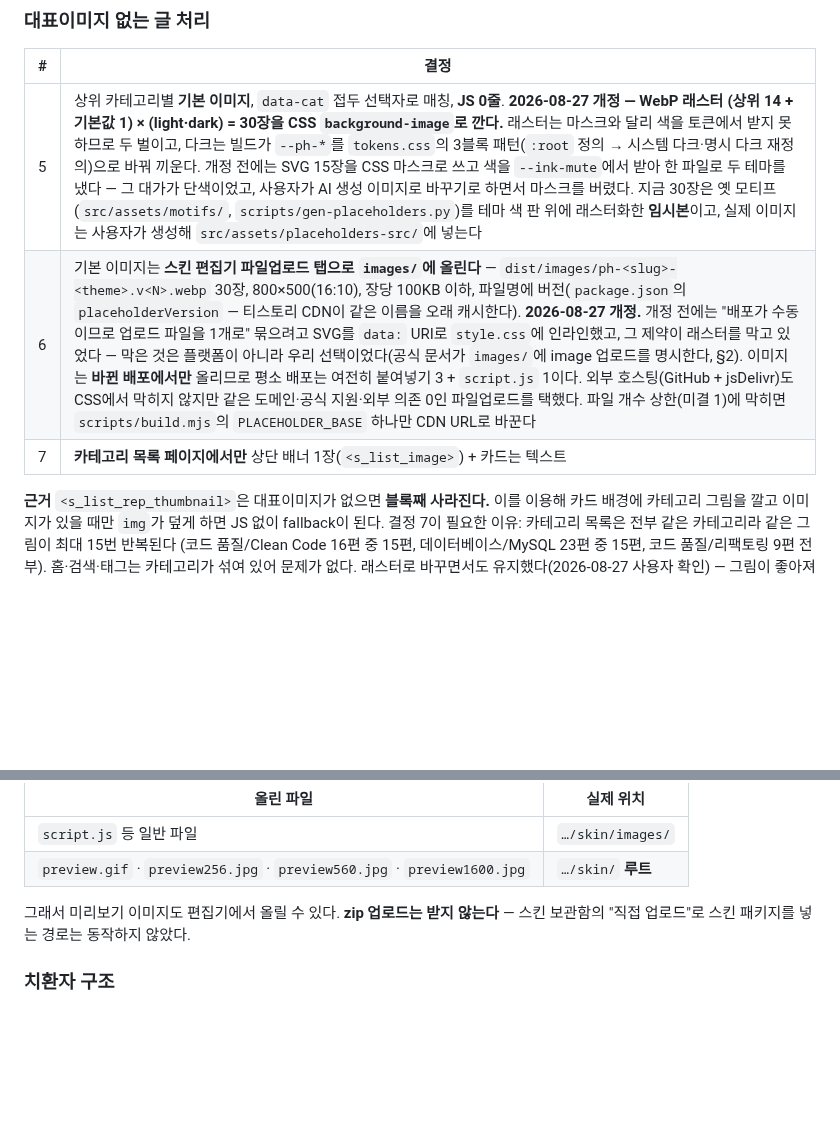
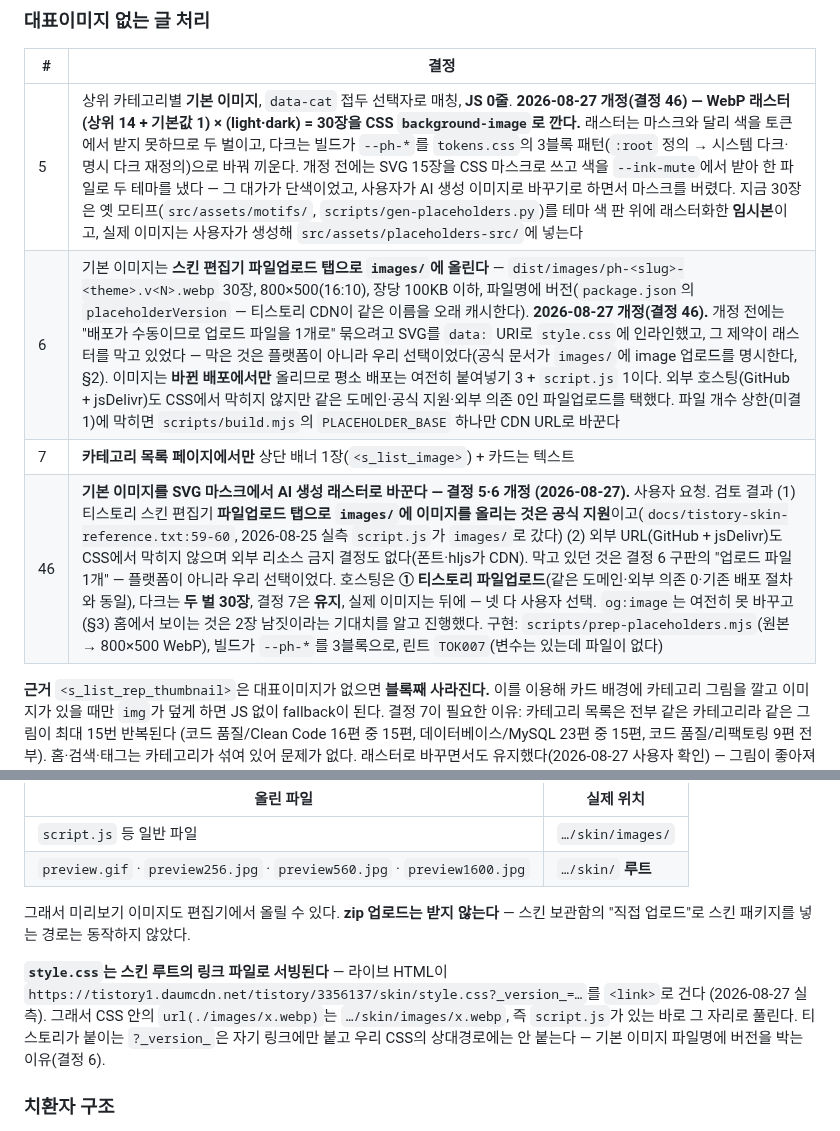
Before and after one commit to sanggi-wjg/tistory-theme, a Markdown page: DECISIONS.md, 2 parts joined by grey strips. GitHub-like rendering; blank space fills up the shorter version.

Commit message:
DECISIONS — 결정 46(기본 이미지 래스터 전환)과 style.css 서빙 경로 실측을 적는다
리뷰 게이트 축 1: 결정을 뒤집었으면 새 번호가 있어야 한다. 5·6은 현재 구조를
서술하고 46이 바꾼 이유와 사용자 선택 넷을 담는다. §2에는 라이브 HTML에서 확인한
style.css 링크 주소를 적어 CSS 상대경로 ./images/의 근거를 남긴다.

Co-Authored-By: Claude Fable 5 <noreply@anthropic.com>

```diff
--- a/DECISIONS.md
+++ b/DECISIONS.md
@@ -36,9 +36,10 @@
 
 | # | 결정 |
 |---|---|
-| 5 | 상위 카테고리별 **기본 이미지**, `data-cat` 접두 선택자로 매칭, **JS 0줄**. **2026-08-27 개정 — WebP 래스터 (상위 14 + 기본값 1) × (light·dark) = 30장을 CSS `background-image`로 깐다.** 래스터는 마스크와 달리 색을 토큰에서 받지 못하므로 두 벌이고, 다크는 빌드가 `--ph-*`를 `tokens.css`의 3블록 패턴(`:root` 정의 → 시스템 다크·명시 다크 재정의)으로 바꿔 끼운다. 개정 전에는 SVG 15장을 CSS 마스크로 쓰고 색을 `--ink-mute`에서 받아 한 파일로 두 테마를 냈다 — 그 대가가 단색이었고, 사용자가 AI 생성 이미지로 바꾸기로 하면서 마스크를 버렸다. 지금 30장은 옛 모티프(`src/assets/motifs/`, `scripts/gen-placeholders.py`)를 테마 색 판 위에 래스터화한 **임시본**이고, 실제 이미지는 사용자가 생성해 `src/assets/placeholders-src/`에 넣는다 |
-| 6 | 기본 이미지는 **스킨 편집기 파일업로드 탭으로 `images/`에 올린다** — `dist/images/ph-<slug>-<theme>.v<N>.webp` 30장, 800×500(16:10), 장당 100KB 이하, 파일명에 버전(`package.json`의 `placeholderVersion` — 티스토리 CDN이 같은 이름을 오래 캐시한다). **2026-08-27 개정.** 개정 전에는 "배포가 수동이므로 업로드 파일을 1개로" 묶으려고 SVG를 `data:` URI로 `style.css`에 인라인했고, 그 제약이 래스터를 막고 있었다 — 막은 것은 플랫폼이 아니라 우리 선택이었다(공식 문서가 `images/`에 image 업로드를 명시한다, §2). 이미지는 **바뀐 배포에서만** 올리므로 평소 배포는 여전히 붙여넣기 3 + `script.js` 1이다. 외부 호스팅(GitHub + jsDelivr)도 CSS에서 막히지 않지만 같은 도메인·공식 지원·외부 의존 0인 파일업로드를 택했다. 파일 개수 상한(미결 1)에 막히면 `scripts/build.mjs`의 `PLACEHOLDER_BASE` 하나만 CDN URL로 바꾼다 |
+| 5 | 상위 카테고리별 **기본 이미지**, `data-cat` 접두 선택자로 매칭, **JS 0줄**. **2026-08-27 개정(결정 46) — WebP 래스터 (상위 14 + 기본값 1) × (light·dark) = 30장을 CSS `background-image`로 깐다.** 래스터는 마스크와 달리 색을 토큰에서 받지 못하므로 두 벌이고, 다크는 빌드가 `--ph-*`를 `tokens.css`의 3블록 패턴(`:root` 정의 → 시스템 다크·명시 다크 재정의)으로 바꿔 끼운다. 개정 전에는 SVG 15장을 CSS 마스크로 쓰고 색을 `--ink-mute`에서 받아 한 파일로 두 테마를 냈다 — 그 대가가 단색이었고, 사용자가 AI 생성 이미지로 바꾸기로 하면서 마스크를 버렸다. 지금 30장은 옛 모티프(`src/assets/motifs/`, `scripts/gen-placeholders.py`)를 테마 색 판 위에 래스터화한 **임시본**이고, 실제 이미지는 사용자가 생성해 `src/assets/placeholders-src/`에 넣는다 |
+| 6 | 기본 이미지는 **스킨 편집기 파일업로드 탭으로 `images/`에 올린다** — `dist/images/ph-<slug>-<theme>.v<N>.webp` 30장, 800×500(16:10), 장당 100KB 이하, 파일명에 버전(`package.json`의 `placeholderVersion` — 티스토리 CDN이 같은 이름을 오래 캐시한다). **2026-08-27 개정(결정 46).** 개정 전에는 "배포가 수동이므로 업로드 파일을 1개로" 묶으려고 SVG를 `data:` URI로 `style.css`에 인라인했고, 그 제약이 래스터를 막고 있었다 — 막은 것은 플랫폼이 아니라 우리 선택이었다(공식 문서가 `images/`에 image 업로드를 명시한다, §2). 이미지는 **바뀐 배포에서만** 올리므로 평소 배포는 여전히 붙여넣기 3 + `script.js` 1이다. 외부 호스팅(GitHub + jsDelivr)도 CSS에서 막히지 않지만 같은 도메인·공식 지원·외부 의존 0인 파일업로드를 택했다. 파일 개수 상한(미결 1)에 막히면 `scripts/build.mjs`의 `PLACEHOLDER_BASE` 하나만 CDN URL로 바꾼다 |
 | 7 | **카테고리 목록 페이지에서만** 상단 배너 1장(`<s_list_image>`) + 카드는 텍스트 |
+| 46 | **기본 이미지를 SVG 마스크에서 AI 생성 래스터로 바꾼다 — 결정 5·6 개정 (2026-08-27).** 사용자 요청. 검토 결과 (1) 티스토리 스킨 편집기 **파일업로드 탭으로 `images/`에 이미지를 올리는 것은 공식 지원**이고(`docs/tistory-skin-reference.txt:59-60`, 2026-08-25 실측 `script.js`가 `images/`로 갔다) (2) 외부 URL(GitHub + jsDelivr)도 CSS에서 막히지 않으며 외부 리소스 금지 결정도 없다(폰트·hljs가 CDN). 막고 있던 것은 결정 6 구판의 "업로드 파일 1개" — 플랫폼이 아니라 우리 선택이었다. 호스팅은 **① 티스토리 파일업로드**(같은 도메인·외부 의존 0·기존 배포 절차와 동일), 다크는 **두 벌 30장**, 결정 7은 **유지**, 실제 이미지는 뒤에 — 넷 다 사용자 선택. `og:image`는 여전히 못 바꾸고(§3) 홈에서 보이는 것은 2장 남짓이라는 기대치를 알고 진행했다. 구현: `scripts/prep-placeholders.mjs`(원본 → 800×500 WebP), 빌드가 `--ph-*`를 3블록으로, 린트 `TOK007`(변수는 있는데 파일이 없다) |
 
 **근거** `<s_list_rep_thumbnail>`은 대표이미지가 없으면 **블록째 사라진다.** 이를 이용해 카드 배경에 카테고리 그림을 깔고 이미지가 있을 때만 `img`가 덮게 하면 JS 없이 fallback이 된다.
 결정 7이 필요한 이유: 카테고리 목록은 전부 같은 카테고리라 같은 그림이 최대 15번 반복된다 (코드 품질/Clean Code 16편 중 15편, 데이터베이스/MySQL 23편 중 15편, 코드 품질/리팩토링 9편 전부). 홈·검색·태그는 카테고리가 섞여 있어 문제가 없다. 래스터로 바꾸면서도 유지했다(2026-08-27 사용자 확인) — 그림이 좋아져도 15번 반복은 반복이다.
@@ -848,6 +849,12 @@ SKIN ─┬─ index.xml
 그래서 미리보기 이미지도 편집기에서 올릴 수 있다. **zip 업로드는 받지 않는다** — 스킨
 보관함의 "직접 업로드"로 스킨 패키지를 넣는 경로는 동작하지 않았다.
 
+**`style.css`는 스킨 루트의 링크 파일로 서빙된다** — 라이브 HTML이
+`https://tistory1.daumcdn.net/tistory/3356137/skin/style.css?_version_=…`를 `<link>`로 건다
+(2026-08-27 실측). 그래서 CSS 안의 `url(./images/x.webp)`는 `…/skin/images/x.webp`, 즉
+`script.js`가 있는 바로 그 자리로 풀린다. 티스토리가 붙이는 `?_version_`은 자기 링크에만
+붙고 우리 CSS의 상대경로에는 안 붙는다 — 기본 이미지 파일명에 버전을 박는 이유(결정 6).
+
 ### 치환자 구조
 
 - **값 치환자** `[##_이름_##]` → 값으로 치환
```
